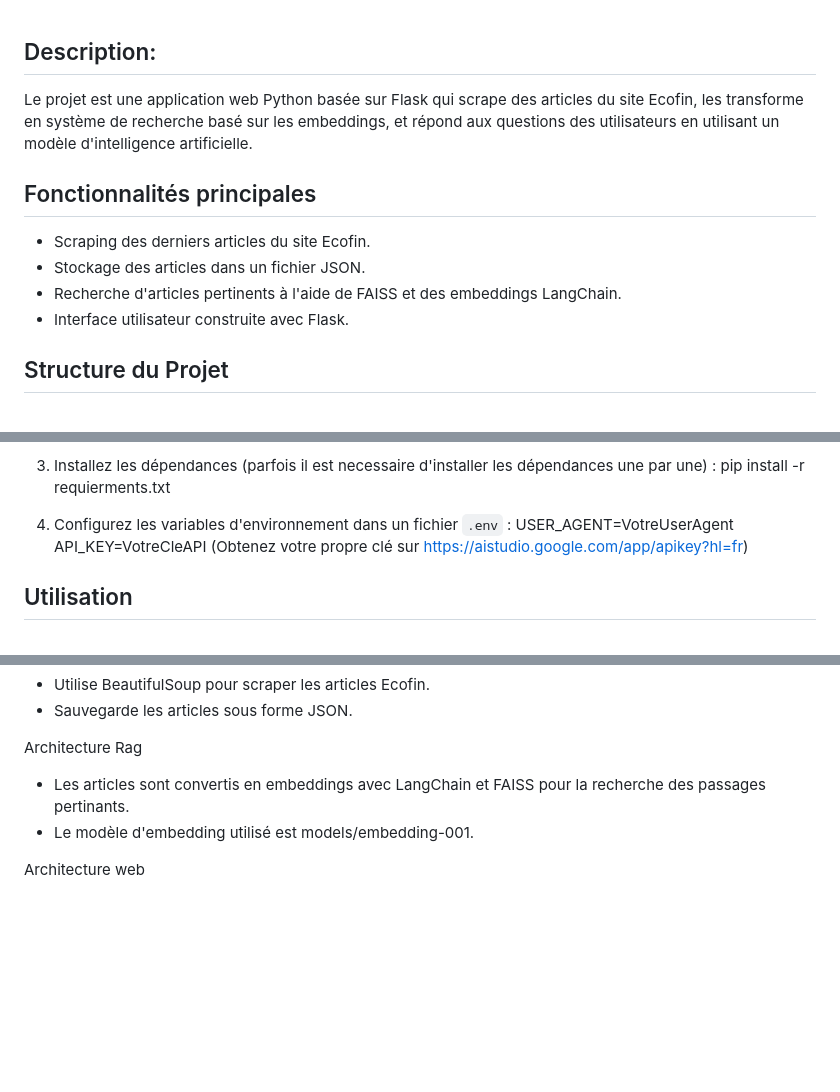
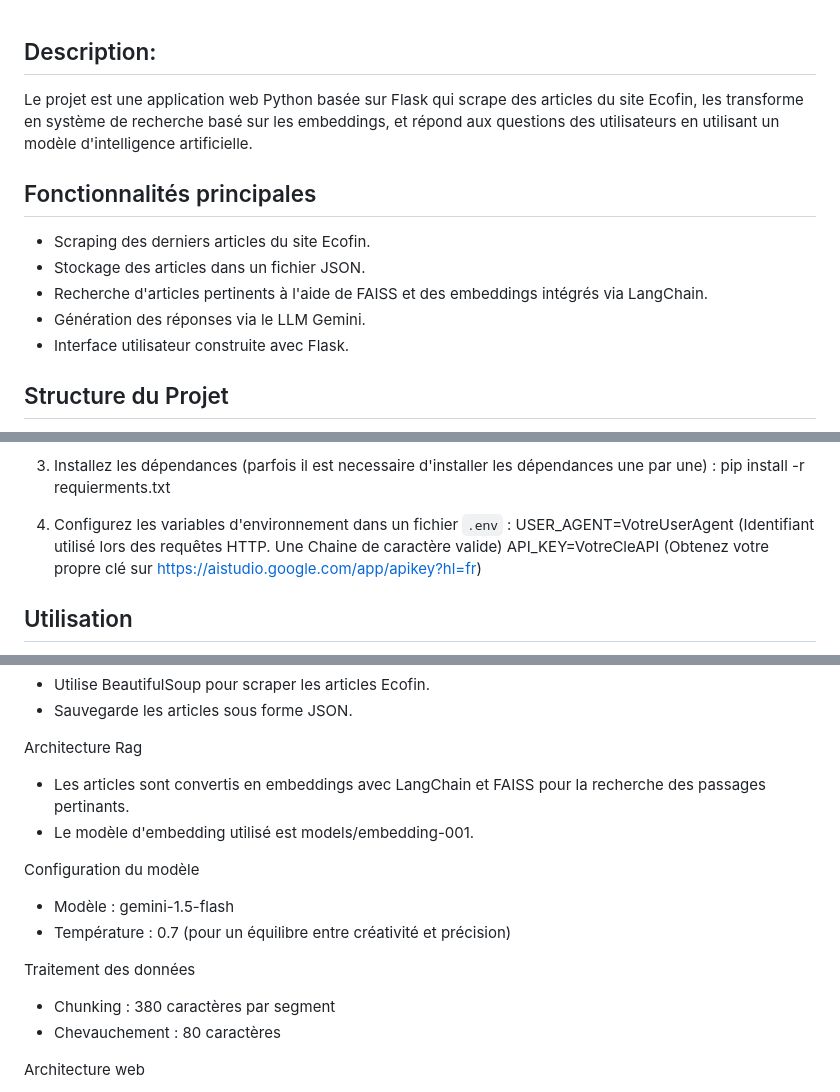
Before and after one commit to Sidikou24/EcofinChatbot, a Markdown page: README.md, 3 parts joined by grey strips. Drawn GitHub-style; blank space fills up the shorter version.

```diff
--- a/README.md
+++ b/README.md
@@ -1,11 +1,11 @@
 ## Description:
-Le projet est une application web Python basée sur Flask qui scrape des articles du site Ecofin, les transforme en système de recherche basé sur les embeddings, et répond
-aux questions des utilisateurs en utilisant un modèle d'intelligence artificielle.
+Le projet est une application web Python basée sur Flask qui scrape des articles du site Ecofin, les transforme en système de recherche basé sur les embeddings, et répond aux questions des utilisateurs en utilisant un modèle d'intelligence artificielle.
 
 ## Fonctionnalités principales
 - Scraping des derniers articles du site Ecofin.
 - Stockage des articles dans un fichier JSON.
-- Recherche d'articles pertinents à l'aide de FAISS et des embeddings LangChain.
+- Recherche d'articles pertinents à l'aide de FAISS et des embeddings intégrés via LangChain.
+- Génération des réponses via le LLM Gemini.
 - Interface utilisateur construite avec Flask.
 
 ## Structure du Projet
@@ -52,7 +52,7 @@ Pré-requis
    pip install -r requierments.txt
 
 4. Configurez les variables d'environnement dans un fichier `.env` :
-   USER_AGENT=VotreUserAgent
+   USER_AGENT=VotreUserAgent (Identifiant utilisé lors des requêtes HTTP. Une Chaine de caractère valide)
    API_KEY=VotreCleAPI (Obtenez votre propre clé sur https://aistudio.google.com/app/apikey?hl=fr)
 
 ## Utilisation
@@ -75,6 +75,14 @@ Architecture Rag
 - Les articles sont convertis en embeddings avec LangChain et FAISS pour la recherche des passages pertinants.
 - Le modèle d'embedding utilisé est models/embedding-001.
 
+Configuration du modèle
+- Modèle : gemini-1.5-flash
+- Température : 0.7 (pour un équilibre entre créativité et précision)
+
+Traitement des données
+- Chunking : 380 caractères par segment
+- Chevauchement : 80 caractères
+
 Architecture web
 - Front-end : HTML/CSS/JS (dossier `templates` et `static`).
 - Back-end : Flask pour les routes et l’API.
```
